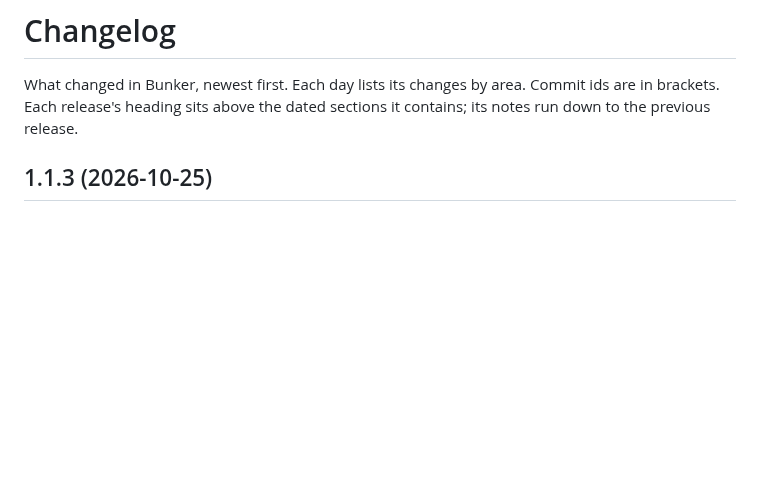
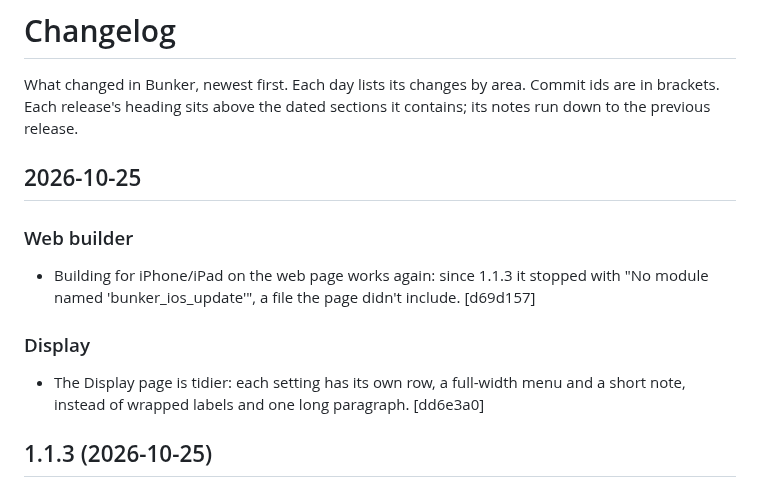
Before and after one commit to veritr1x/bunker, a Markdown page: CHANGELOG.md, the part around the change. Rendered like a GitHub page; blank space fills up the shorter version.

Commit message:
Changelog: web builder iOS fix, Display page

```diff
--- a/CHANGELOG.md
+++ b/CHANGELOG.md
@@ -3,6 +3,18 @@
 What changed in Bunker, newest first. Each day lists its changes by area.
 Commit ids are in brackets. Each release's heading sits above the dated
 sections it contains; its notes run down to the previous release.
+
+## 2026-10-25
+
+### Web builder
+- Building for iPhone/iPad on the web page works again: since 1.1.3 it
+  stopped with "No module named 'bunker_ios_update'", a file the page
+  didn't include. [d69d157]
+
+### Display
+- The Display page is tidier: each setting has its own row, a full-width
+  menu and a short note, instead of wrapped labels and one long
+  paragraph. [dd6e3a0]
 
 ## 1.1.3 (2026-10-25)
 
```
